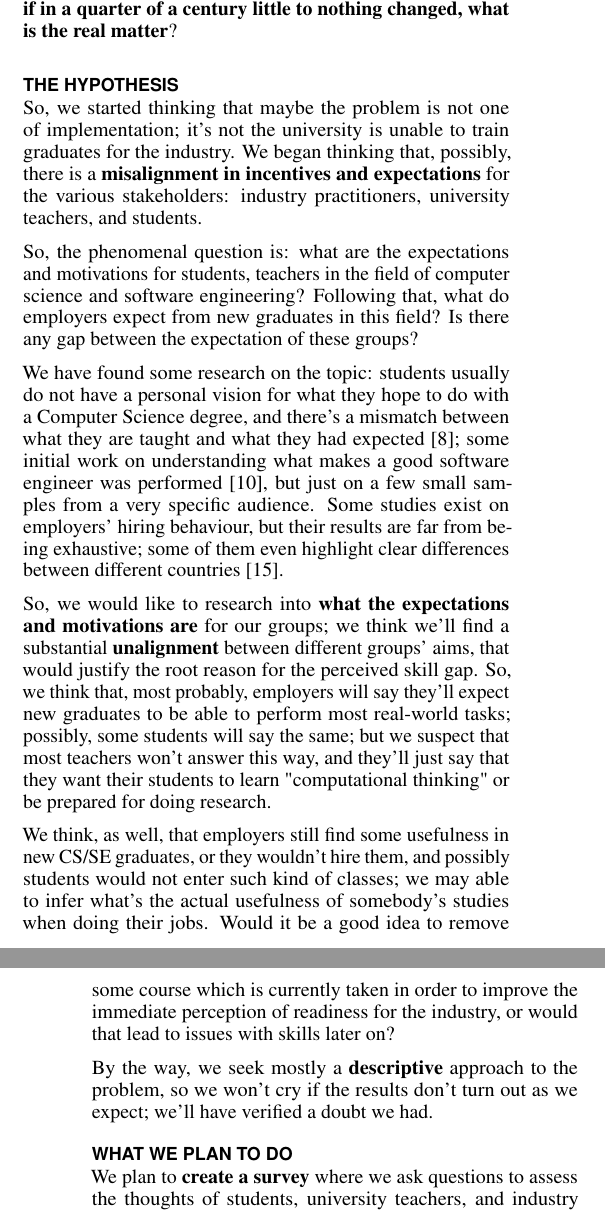
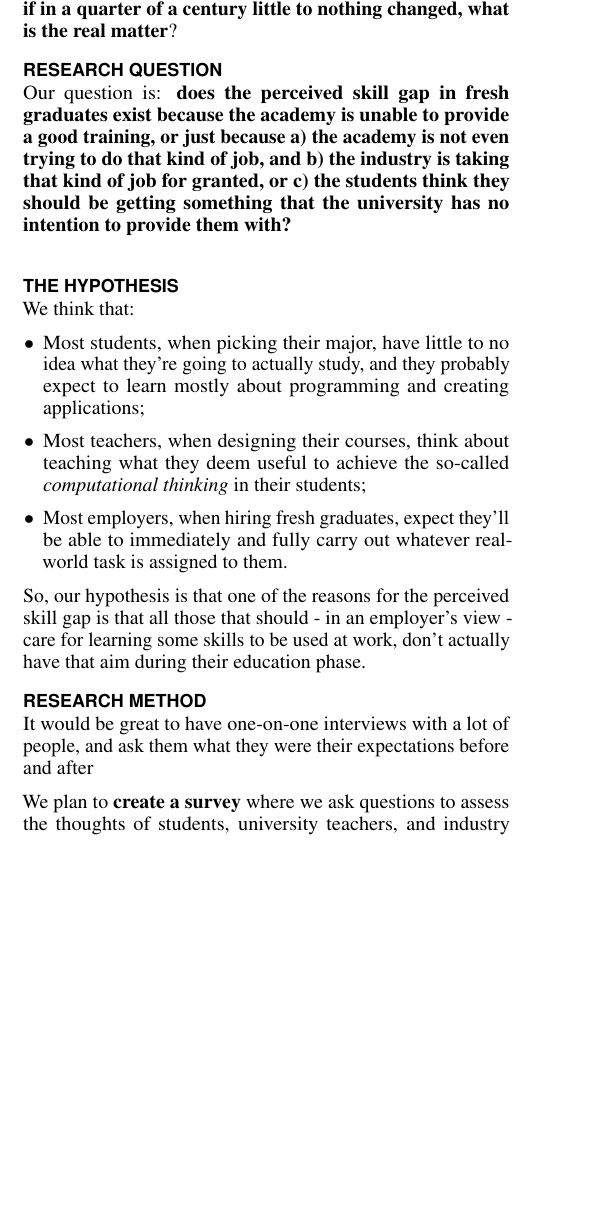
Before and after one commit to alanfranz/cs6460-teamcsse, a LaTeX document (Proposal-sigchi/Proposal.tex): two parts of the columns of pages 1 and 2 of 4 before the commit and part of one column of page 1 of 4 after it, the two joined at a grey line, cut so that both start at the same text, the shorter picture padded with empty space. Compiled offline with pdfLaTeX.

Commit message:
Wip: research question hypothesis

```diff
--- a/Proposal-sigchi/Proposal.tex
+++ b/Proposal-sigchi/Proposal.tex
@@ -159,20 +159,24 @@ At first, we thought that different outcomes could come from different programs,
 
 The acknowledgment of this skill gap and the efforts to train new graduates for the industry go back as far as 1992 \cite{Dawson1992}. So, \textbf{if in a quarter of a century little to nothing changed, what is the real matter}?
 
+\section{Research question}
+Our question is: \textbf{does the perceived skill gap in fresh graduates exist because the academy is unable to provide a good training, or just because a) the academy is not even trying to do that kind of job, and b) the industry is taking that kind of job for granted, or c) the students think they should be getting something that the university has no intention to provide them with?}\newline
+
 \section{The hypothesis}
-So, we started thinking that maybe the problem is not one of implementation; it's not the university is unable to train graduates for the industry. We began thinking that, possibly, there is a \textbf{misalignment in incentives and expectations} for the various stakeholders: industry practitioners, university teachers, and students.
 
- So, the phenomenal question is: what are the expectations and motivations for students, teachers in the field of computer science and software engineering? Following that, what do employers expect from new graduates in this field? Is there any gap between the expectation of these groups?
+We think that:
+\begin{itemize}
+\item Most students, when picking their major, have little to no idea what they're going to actually study, and they probably expect to learn mostly about programming and creating applications;
+\item Most teachers, when designing their courses, think about teaching what they deem useful to achieve the so-called \textit{computational thinking} in their students;
+\item Most employers, when hiring fresh graduates, expect they'll be able to immediately and fully carry out whatever real-world task is assigned to them.
+\end{itemize}
 
- We have found some research on the topic: students usually do not have a personal vision for what they hope to do with a Computer Science degree, and there's a mismatch between what they are taught and what they had expected \cite{Hewner2011}; some initial work on understanding what makes a good software engineer was performed \cite{Li2015}, but just on a few small samples from a very specific audience. Some studies exist on employers' hiring behaviour, but their results are far from being exhaustive; some of them even highlight clear differences between different countries \cite{Stasio2016}.
+So, our hypothesis is that one of the reasons for the perceived skill gap is that all those that should - in an employer's view - care for learning some skills to be used at work, don't actually have that aim during their education phase.
 
- So, we would like to research into \textbf{what the expectations and motivations are} for our groups; we think we'll find a substantial \textbf{unalignment} between different groups' aims, that would justify the root reason for the perceived skill gap. So, we think that, most probably, employers will say they'll expect new graduates to be able to perform most real-world tasks; possibly, some students will say the same; but we suspect that most teachers won't answer this way, and they'll just say that they want their students to learn "computational thinking" or be prepared for doing research.
+\section{Research method}
 
- We think, as well, that employers still find some usefulness in new CS/SE graduates, or they wouldn't hire them, and possibly students would not enter such kind of classes; we may able to infer what's the actual usefulness of somebody's studies when doing their jobs. Would it be a good idea to remove some course which is currently taken in order to improve the immediate perception of readiness for the industry, or would that lead to issues with skills later on?
+It would be great to have one-on-one interviews with a lot of people, and ask them what they were their expectations before and after
 
- By the way, we seek mostly a \textbf{descriptive} approach to the problem, so we won't cry if the results don't turn out as we expect; we'll have verified a doubt we had.
-
- \section{What we plan to do}
 
  We plan to \textbf{create a survey} where we ask questions to assess the thoughts of students, university teachers, and industry practitioners about:
  \begin{itemize}
```
Also changed, not shown: Proposal-sigchi/Proposal.pdf.
